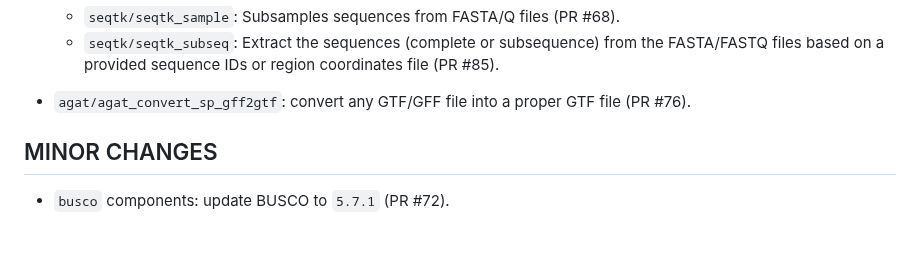
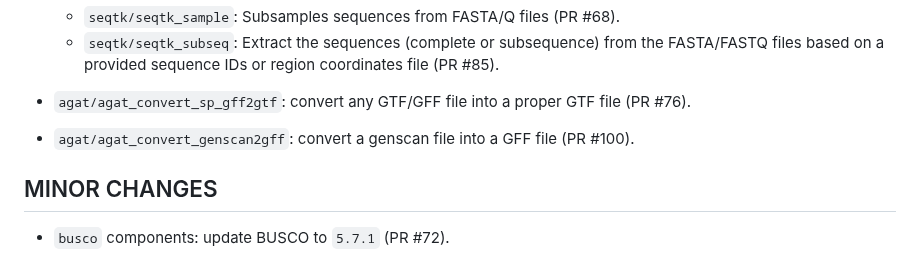
Before and after one commit to viash-hub/biobox, a Markdown page: CHANGELOG.md, the part around the change. Rendered like a GitHub page; blank space fills up the shorter version.

Commit message:
update changelog

```diff
--- a/CHANGELOG.md
+++ b/CHANGELOG.md
@@ -20,6 +20,9 @@
                 based on a provided sequence IDs or region coordinates file (PR #85).
 
 * `agat/agat_convert_sp_gff2gtf`: convert any GTF/GFF file into a proper GTF file (PR #76).
+
+* `agat/agat_convert_genscan2gff`: convert a genscan file into a GFF file (PR #100).
+
 
 ## MINOR CHANGES
 
```
